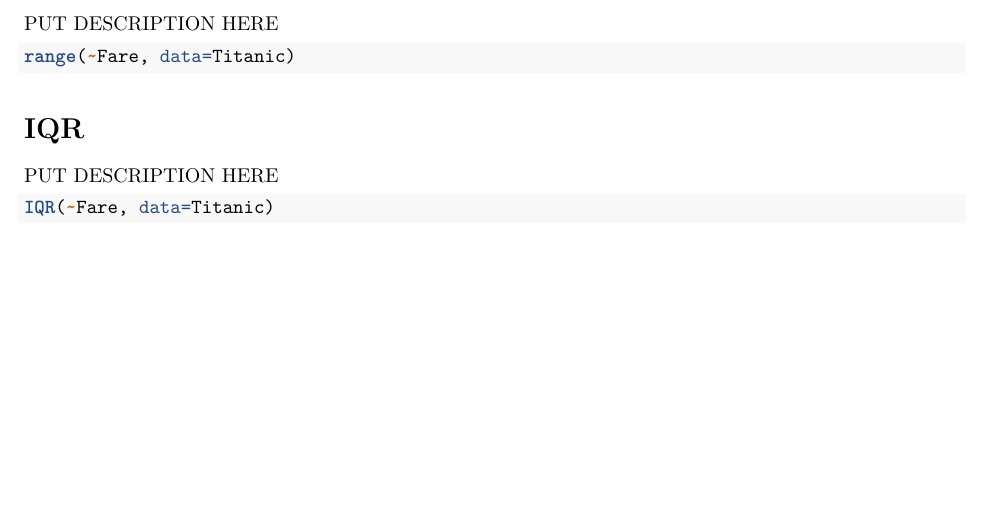
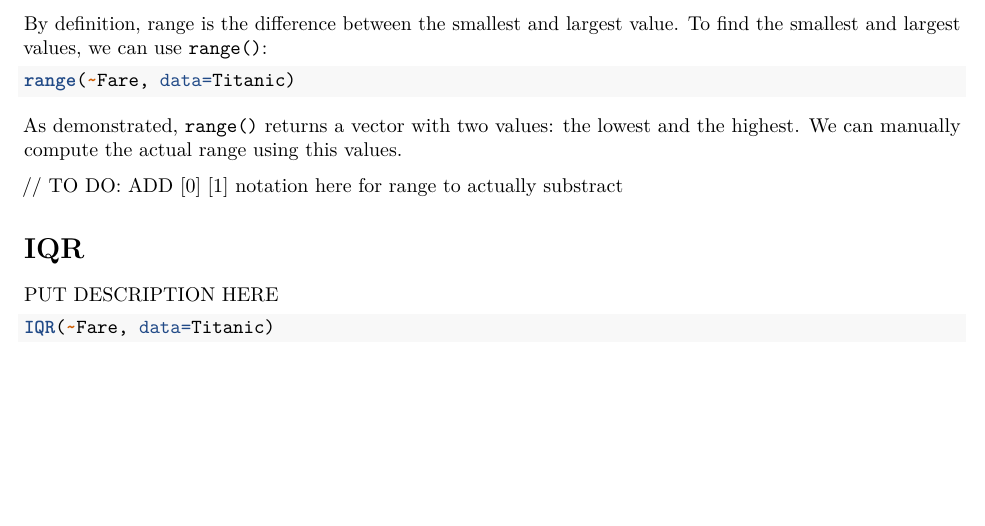
Before and after one commit to jmtfeliciano/R_TitanicData, an R Markdown document (R_TitanicNotebook.Rmd): part of page 15 of 16, cut at the place of the change. Rendered offline with R 4.5, knitr and Pandoc, then LaTeX, with nearby package versions; the code is not run, so its results and figures are left out.

Commit message:
Added description for range function R-script

````diff
--- a/R_TitanicNotebook.Rmd
+++ b/R_TitanicNotebook.Rmd
@@ -407,11 +407,16 @@ $\pagebreak$
 
 # Range
 
-PUT DESCRIPTION HERE
+By definition, range is the difference between the smallest and largest value.  To find the smallest and largest values, we can use `range()`:
 
 ```{r}
 range(~Fare, data=Titanic)
 ```
+
+As demonstrated, `range()` returns a vector with two values: the lowest and the highest.  We can manually compute the actual range using this values.
+
+// TO DO:  ADD [0] [1] notation here for range to actually substract
+
 
 # IQR
 
````
